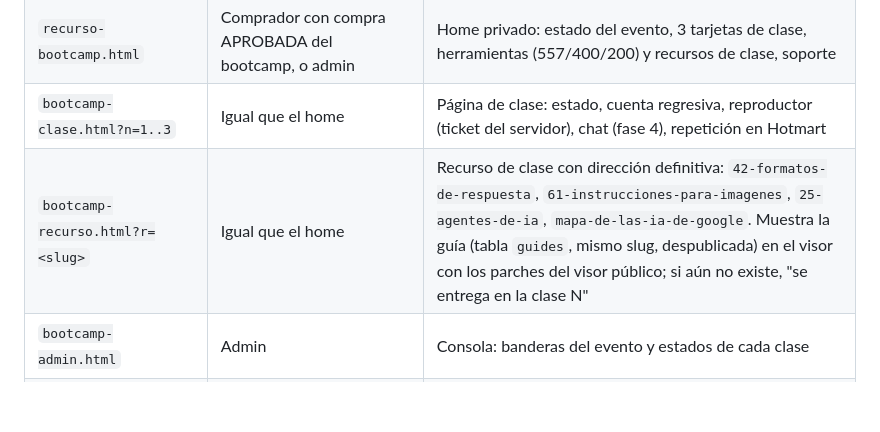
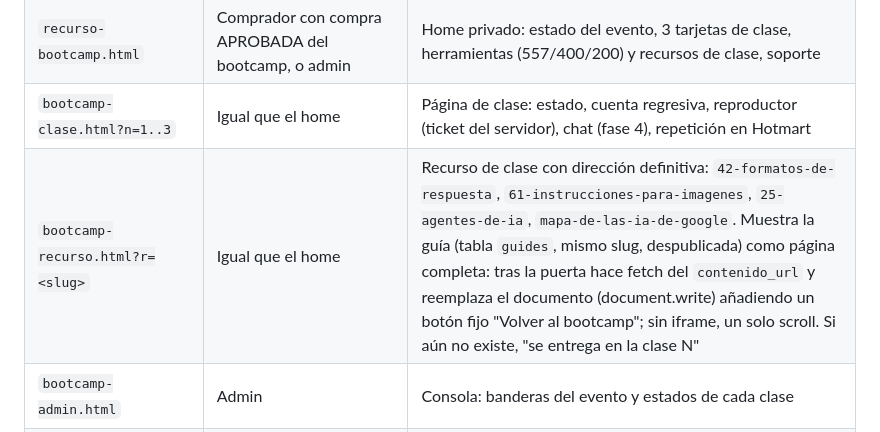
Before and after one commit to iamasiva/pagina-oficial, a Markdown page: docs/bootcamp/03-estados-y-rutas.md, the part around the change. GitHub-like rendering; blank space fills up the shorter version.

Commit message:
Docs bootcamp: el visor de recursos abre la guia como pagina completa
Co-Authored-By: Claude Fable 5.1 <noreply@anthropic.com>

```diff
--- a/docs/bootcamp/03-estados-y-rutas.md
+++ b/docs/bootcamp/03-estados-y-rutas.md
@@ -7,7 +7,7 @@
 | `bootcamp.html` | Hoy solo admin (puerta `profiles.es_admin`); al lanzar, pública | Landing de venta. Botón → `pago.html?p=6c01d354…` cuando el producto esté activo con `hotmart_url` |
 | `recurso-bootcamp.html` | Comprador con compra APROBADA del bootcamp, o admin | Home privado: estado del evento, 3 tarjetas de clase, herramientas (557/400/200) y recursos de clase, soporte |
 | `bootcamp-clase.html?n=1..3` | Igual que el home | Página de clase: estado, cuenta regresiva, reproductor (ticket del servidor), chat (fase 4), repetición en Hotmart |
-| `bootcamp-recurso.html?r=<slug>` | Igual que el home | Recurso de clase con dirección definitiva: `42-formatos-de-respuesta`, `61-instrucciones-para-imagenes`, `25-agentes-de-ia`, `mapa-de-las-ia-de-google`. Muestra la guía (tabla `guides`, mismo slug, despublicada) en el visor con los parches del visor público; si aún no existe, "se entrega en la clase N" |
+| `bootcamp-recurso.html?r=<slug>` | Igual que el home | Recurso de clase con dirección definitiva: `42-formatos-de-respuesta`, `61-instrucciones-para-imagenes`, `25-agentes-de-ia`, `mapa-de-las-ia-de-google`. Muestra la guía (tabla `guides`, mismo slug, despublicada) como página completa: tras la puerta hace fetch del `contenido_url` y reemplaza el documento (document.write) añadiendo un botón fijo "Volver al bootcamp"; sin iframe, un solo scroll. Si aún no existe, "se entrega en la clase N" |
 | `bootcamp-admin.html` | Admin | Consola: banderas del evento y estados de cada clase |
 | `app.html` (catálogo) | Todos | La tarjeta del bootcamp es la guía premium enlazada por `products.guide_id` (despublicada hasta lanzar). Clic: comprado → `recurso-bootcamp.html`; sin compra → `bootcamp.html` (mapa `LANDING_PRODUCTO`) |
 | `pago.html` / `confirmacion.html` | Compradores | Mapa `PAGINAS` → `recurso-bootcamp.html` tras pagar |
```
